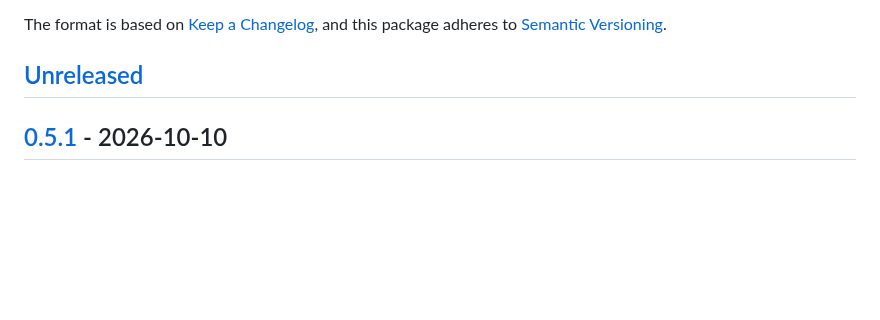
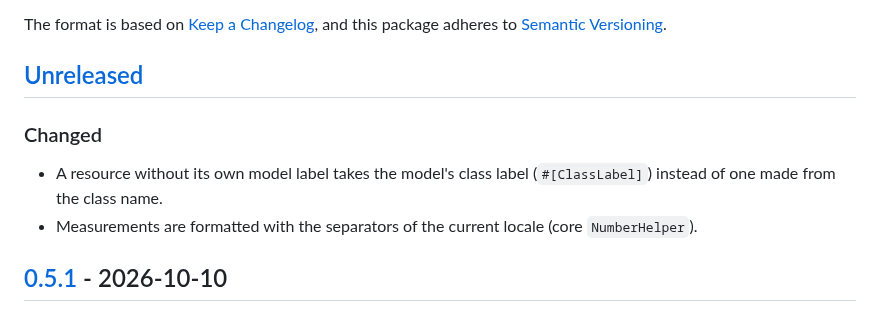
Before and after one commit to amarenkov/laravel-mutable-content-filament, a Markdown page: CHANGELOG.md, the part around the change. Rendered like a GitHub page; blank space fills up the shorter version.

```diff
--- a/CHANGELOG.md
+++ b/CHANGELOG.md
@@ -6,6 +6,11 @@ The format is based on [Keep a Changelog](https://keepachangelog.com/en/1.1.0/),
 and this package adheres to [Semantic Versioning](https://semver.org/spec/v2.0.0.html).
 
 ## [Unreleased]
+
+### Changed
+
+- A resource without its own model label takes the model's class label (`#[ClassLabel]`) instead of one made from the class name.
+- Measurements are formatted with the separators of the current locale (core `NumberHelper`).
 
 ## [0.5.1] - 2026-10-10
 
```
Also changed, not shown: README.md (+20 -0 lines), art/bicycles.png (added), art/edit.png (added), art/fields.png (added), art/lov-items.png (added), 3 other files.
